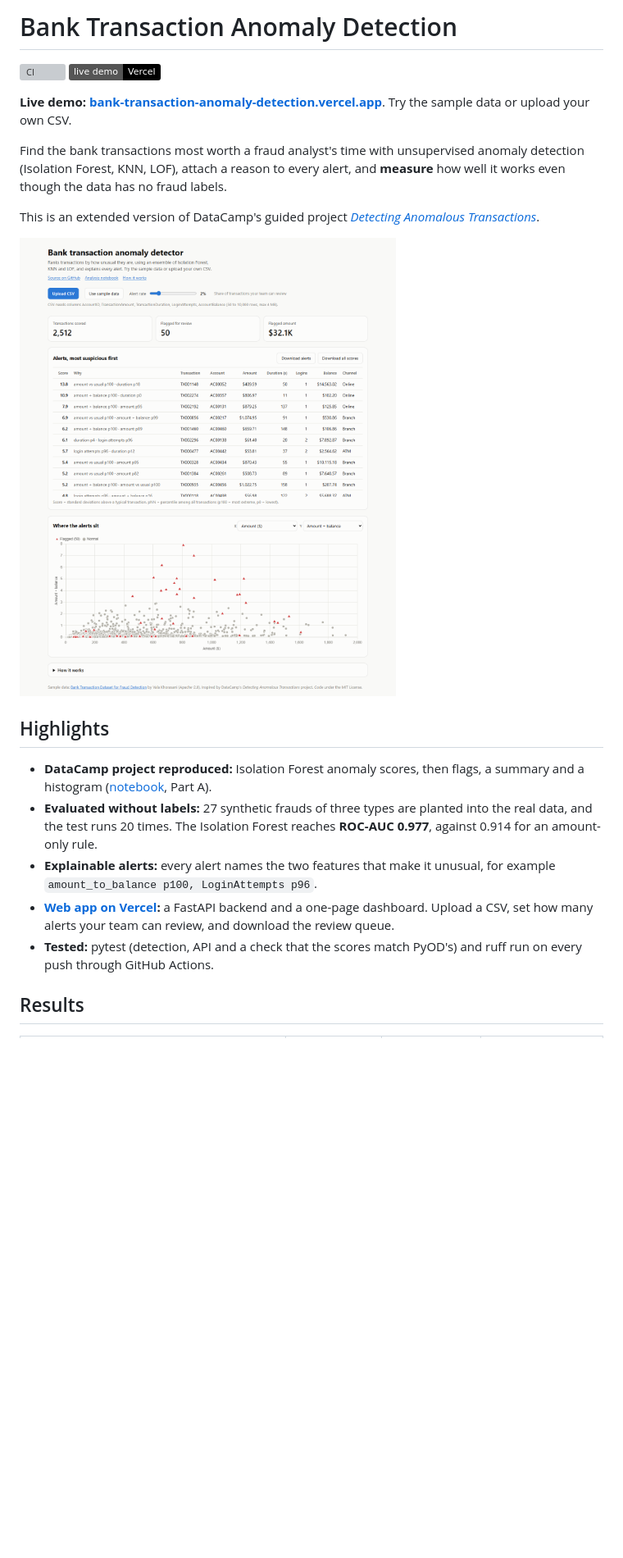
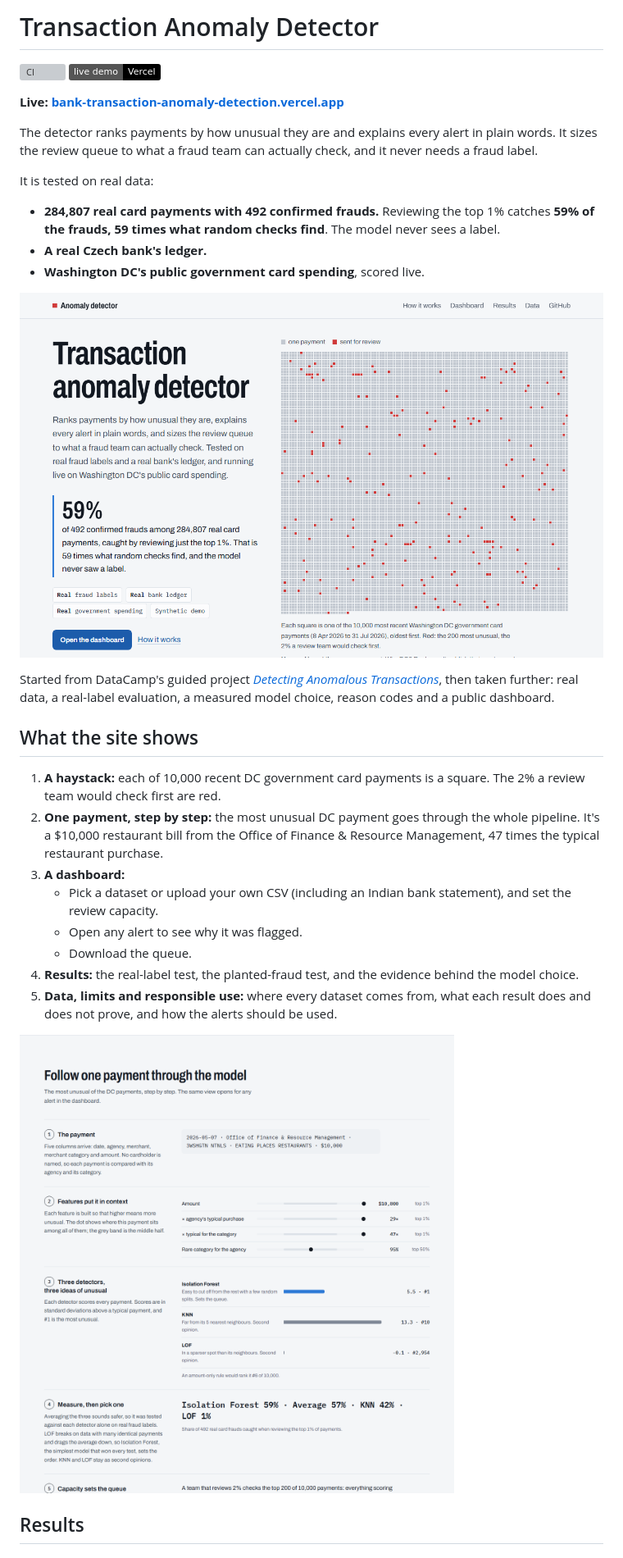
Before and after one commit to nightraven4545/bank-transaction-anomaly-detection, a Markdown page: README.md, the part around the change printed below. Shown: that part at 82% size. Rendered like a GitHub page; pictures changed too: images/app.png, images/walkthrough.png (added); badges without logos; blank space fills up the shorter version; grey boxes are pictures that could not be loaded.

Commit message:
Rewrite README around real data, results and screenshots

```diff
--- a/README.md
+++ b/README.md
@@ -1,11 +1,14 @@
-# Bank Transaction Anomaly Detection
+# Transaction Anomaly Detector
 
 [![CI](https://github.com/nightraven4545/bank-transaction-anomaly-detection/actions/workflows/ci.yml/badge.svg)](https://github.com/nightraven4545/bank-transaction-anomaly-detection/actions/workflows/ci.yml)
 [![Live demo on Vercel](https://img.shields.io/badge/live%20demo-Vercel-black?logo=vercel)](https://bank-transaction-anomaly-detection.vercel.app)
 
-**Live demo: [bank-transaction-anomaly-detection.vercel.app](https://bank-transaction-anomaly-detection.vercel.app)**. Try the sample data or upload your own CSV.
+**Live: [bank-transaction-anomaly-detection.vercel.app](https://bank-transaction-anomaly-detection.vercel.app)**
 
-Find the bank transactions most worth a fraud analyst's time with unsupervised anomaly detection (Isolation Forest, KNN, LOF), attach a reason to every alert, and **measure** how well it works even though the data has no fraud labels.
+The detector ranks payments by how unusual they are and explains every alert in plain words. It sizes the review queue to what a fraud team can actually check, and it never needs a fraud label.
 
-This is an extended version of DataCamp's guided project [*Detecting Anomalous Transactions*](https://www.datacamp.com/projects/2755).
+It is tested on real data:
+- **284,807 real card payments with 492 confirmed frauds.** Reviewing the top 1% catches **59% of the frauds, 59 times what random checks find**. The model never sees a label.
+- **A real Czech bank's ledger.**
+- **Washington DC's public government card spending**, scored live.
 
@@ -13,10 +16,17 @@ This is an extended version of DataCamp's guided project [*Detecting Anomalous T
 
-## Highlights
-- **DataCamp project reproduced:** Isolation Forest anomaly scores, then flags, a summary and a histogram ([notebook](notebook.ipynb), Part A).
-- **Evaluated without labels:** 27 synthetic frauds of three types are planted into the real data, and the test runs 20 times. The Isolation Forest reaches **ROC-AUC 0.977**, against 0.914 for an amount-only rule.
-- **Explainable alerts:** every alert names the two features that make it unusual, for example `amount_to_balance p100, LoginAttempts p96`.
-- **[Web app on Vercel](https://bank-transaction-anomaly-detection.vercel.app):** a FastAPI backend and a one-page dashboard. Upload a CSV, set how many alerts your team can review, and download the review queue.
-- **Tested:** pytest (detection, API and a check that the scores match PyOD's) and ruff run on every push through GitHub Actions.
+Started from DataCamp's guided project [*Detecting Anomalous Transactions*](https://www.datacamp.com/projects/2755), then taken further: real data, a real-label evaluation, a measured model choice, reason codes and a public dashboard.
+
+## What the site shows
+1. **A haystack:** each of 10,000 recent DC government card payments is a square. The 2% a review team would check first are red.
+2. **One payment, step by step:** the most unusual DC payment goes through the whole pipeline. It's a $10,000 restaurant bill from the Office of Finance & Resource Management, 47 times the typical restaurant purchase.
+3. **A dashboard:**
+   - Pick a dataset or upload your own CSV (including an Indian bank statement), and set the review capacity.
+   - Open any alert to see why it was flagged.
+   - Download the queue.
+4. **Results:** the real-label test, the planted-fraud test, and the evidence behind the model choice.
+5. **Data, limits and responsible use:** where every dataset comes from, what each result does and does not prove, and how the alerts should be used.
+
+![Follow one payment through the model](images/walkthrough.png)
 
 ## Results
 
```
Also changed, not shown: other parts of README.md (+113 -55 lines), images/dashboard.png (added), images/results.png (added).
